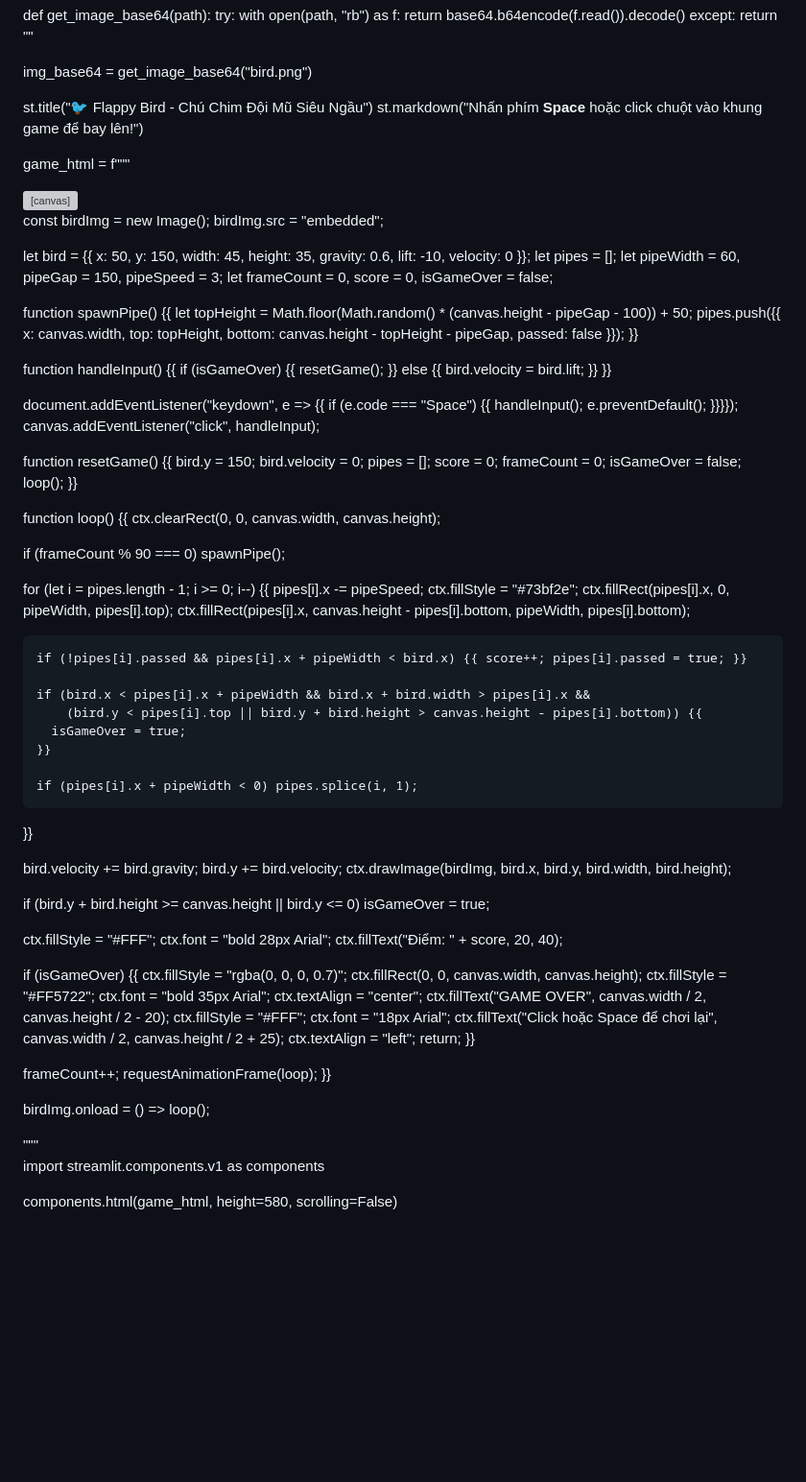
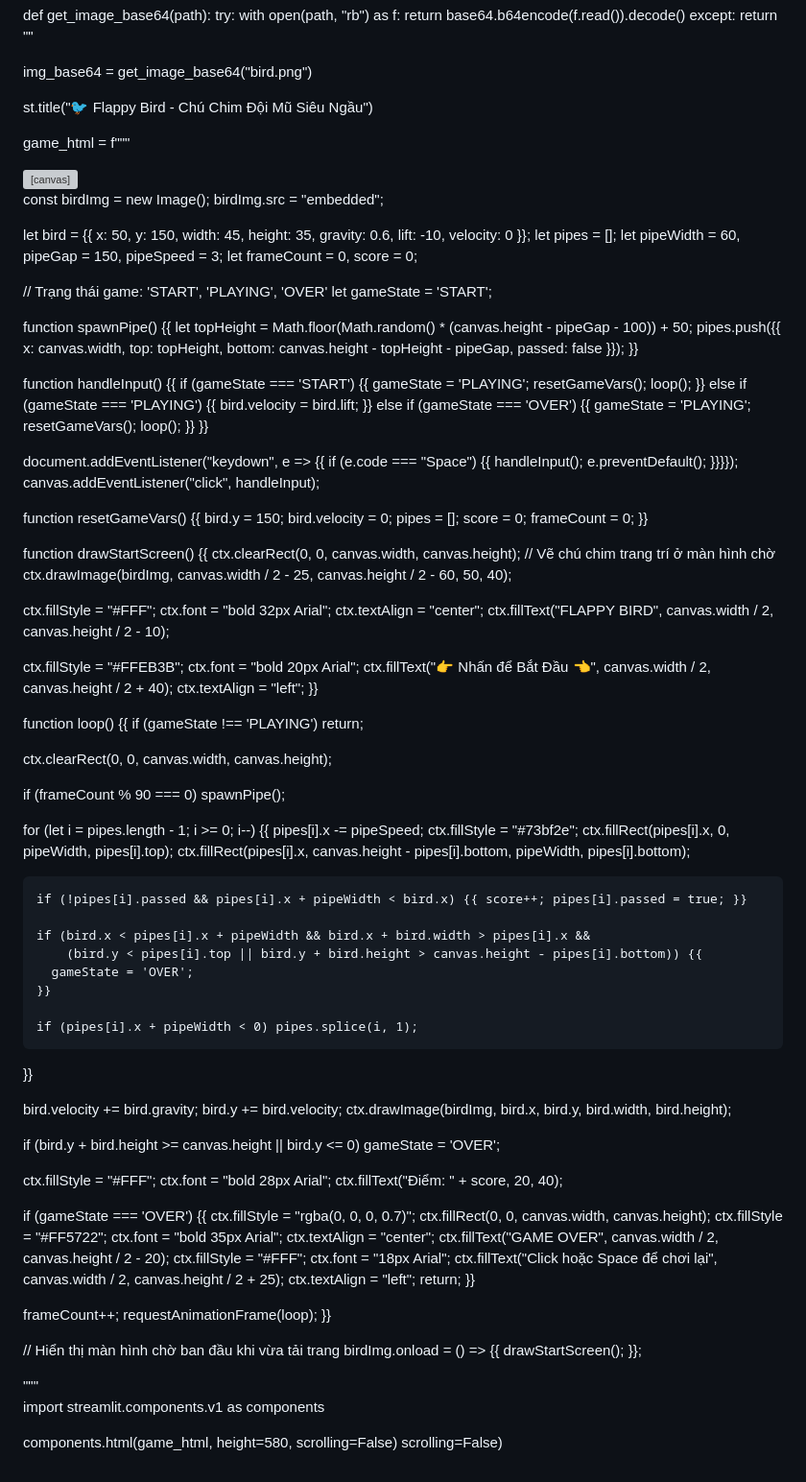
Before and after one commit to yenphitruong-2508/flappy-bird-custom, a Markdown page: README.md, the part around the change. Shown at 96% size. Drawn GitHub-style; blank space fills up the shorter version; grey boxes are pictures that could not be loaded.

```diff
--- a/README.md
+++ b/README.md
@@ -15,7 +15,6 @@ def get_image_base64(path):
 img_base64 = get_image_base64("bird.png")
 
 st.title("🐦 Flappy Bird - Chú Chim Đội Mũ Siêu Ngầu")
-st.markdown("Nhấn phím **Space** hoặc click chuột vào khung game để bay lên!")
 
 game_html = f"""
 <!DOCTYPE html>
@@ -38,7 +37,10 @@
 let bird = {{ x: 50, y: 150, width: 45, height: 35, gravity: 0.6, lift: -10, velocity: 0 }};
 let pipes = [];
 let pipeWidth = 60, pipeGap = 150, pipeSpeed = 3;
-let frameCount = 0, score = 0, isGameOver = false;
+let frameCount = 0, score = 0;
+
+// Trạng thái game: 'START', 'PLAYING', 'OVER'
+let gameState = 'START';
 
 function spawnPipe() {{
   let topHeight = Math.floor(Math.random() * (canvas.height - pipeGap - 100)) + 50;
@@ -46,21 +48,45 @@ function spawnPipe() {{
 }}
 
 function handleInput() {{
-  if (isGameOver) {{
-    resetGame();
-  }} else {{
+  if (gameState === 'START') {{
+    gameState = 'PLAYING';
+    resetGameVars();
+    loop();
+  }} else if (gameState === 'PLAYING') {{
     bird.velocity = bird.lift;
+  }} else if (gameState === 'OVER') {{
+    gameState = 'PLAYING';
+    resetGameVars();
+    loop();
   }}
 }}
 
 document.addEventListener("keydown", e => {{ if (e.code === "Space") {{ handleInput(); e.preventDefault(); }}}});
 canvas.addEventListener("click", handleInput);
 
-function resetGame() {{
-  bird.y = 150; bird.velocity = 0; pipes = []; score = 0; frameCount = 0; isGameOver = false; loop();
+function resetGameVars() {{
+  bird.y = 150; bird.velocity = 0; pipes = []; score = 0; frameCount = 0;
+}}
+
+function drawStartScreen() {{
+  ctx.clearRect(0, 0, canvas.width, canvas.height);
+  // Vẽ chú chim trang trí ở màn hình chờ
+  ctx.drawImage(birdImg, canvas.width / 2 - 25, canvas.height / 2 - 60, 50, 40);
+
+  ctx.fillStyle = "#FFF";
+  ctx.font = "bold 32px Arial";
+  ctx.textAlign = "center";
+  ctx.fillText("FLAPPY BIRD", canvas.width / 2, canvas.height / 2 - 10);
+
+  ctx.fillStyle = "#FFEB3B";
+  ctx.font = "bold 20px Arial";
+  ctx.fillText("👉 Nhấn để Bắt Đầu 👈", canvas.width / 2, canvas.height / 2 + 40);
+  ctx.textAlign = "left";
 }}
 
 function loop() {{
+  if (gameState !== 'PLAYING') return;
+
   ctx.clearRect(0, 0, canvas.width, canvas.height);
 
   if (frameCount % 90 === 0) spawnPipe();
@@ -75,7 +101,7 @@ function loop() {{
 
     if (bird.x < pipes[i].x + pipeWidth && bird.x + bird.width > pipes[i].x &&
         (bird.y < pipes[i].top || bird.y + bird.height > canvas.height - pipes[i].bottom)) {{
-      isGameOver = true;
+      gameState = 'OVER';
     }}
 
     if (pipes[i].x + pipeWidth < 0) pipes.splice(i, 1);
@@ -85,12 +111,12 @@ function loop() {{
   bird.y += bird.velocity;
   ctx.drawImage(birdImg, bird.x, bird.y, bird.width, bird.height);
 
-  if (bird.y + bird.height >= canvas.height || bird.y <= 0) isGameOver = true;
+  if (bird.y + bird.height >= canvas.height || bird.y <= 0) gameState = 'OVER';
 
   ctx.fillStyle = "#FFF"; ctx.font = "bold 28px Arial";
   ctx.fillText("Điểm: " + score, 20, 40);
 
-  if (isGameOver) {{
+  if (gameState === 'OVER') {{
     ctx.fillStyle = "rgba(0, 0, 0, 0.7)";
     ctx.fillRect(0, 0, canvas.width, canvas.height);
     ctx.fillStyle = "#FF5722"; ctx.font = "bold 35px Arial"; ctx.textAlign = "center";
@@ -105,7 +131,10 @@ function loop() {{
   requestAnimationFrame(loop);
 }}
 
-birdImg.onload = () => loop();
+// Hiển thị màn hình chờ ban đầu khi vừa tải trang
+birdImg.onload = () => {{
+  drawStartScreen();
+}};
 </script>
 </body>
 </html>
@@ -113,4 +142,4 @@ birdImg.onload = () => loop();
 
 import streamlit.components.v1 as components
 
-components.html(game_html, height=580, scrolling=False)
+components.html(game_html, height=580, scrolling=False) scrolling=False)
```
